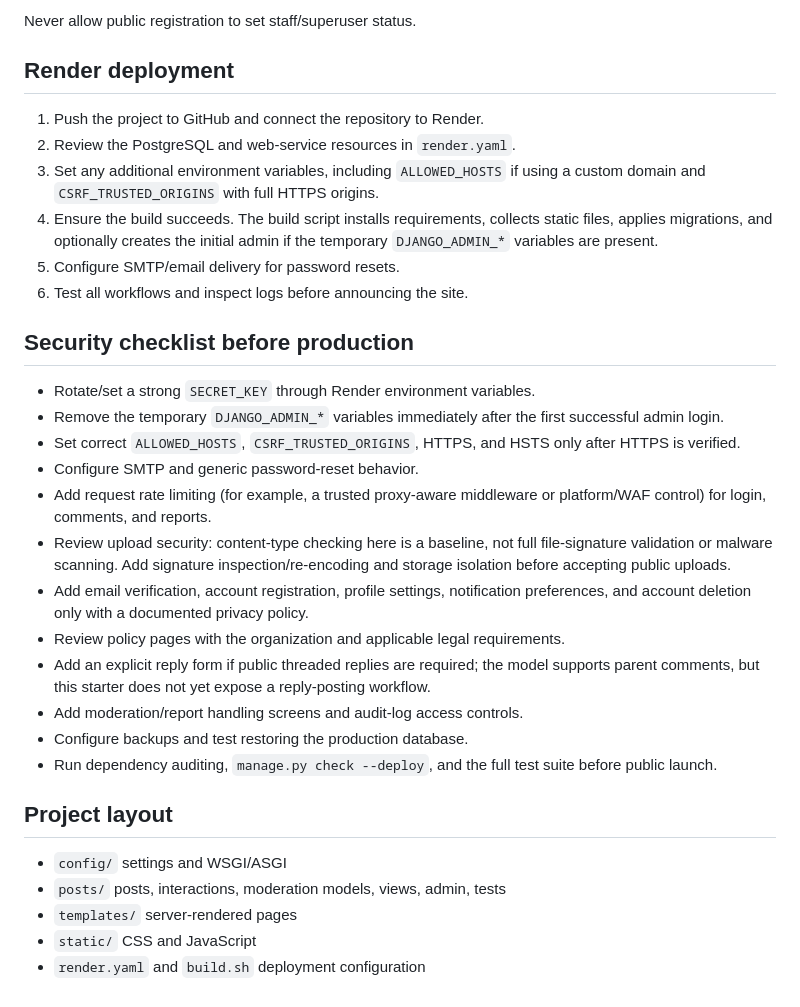
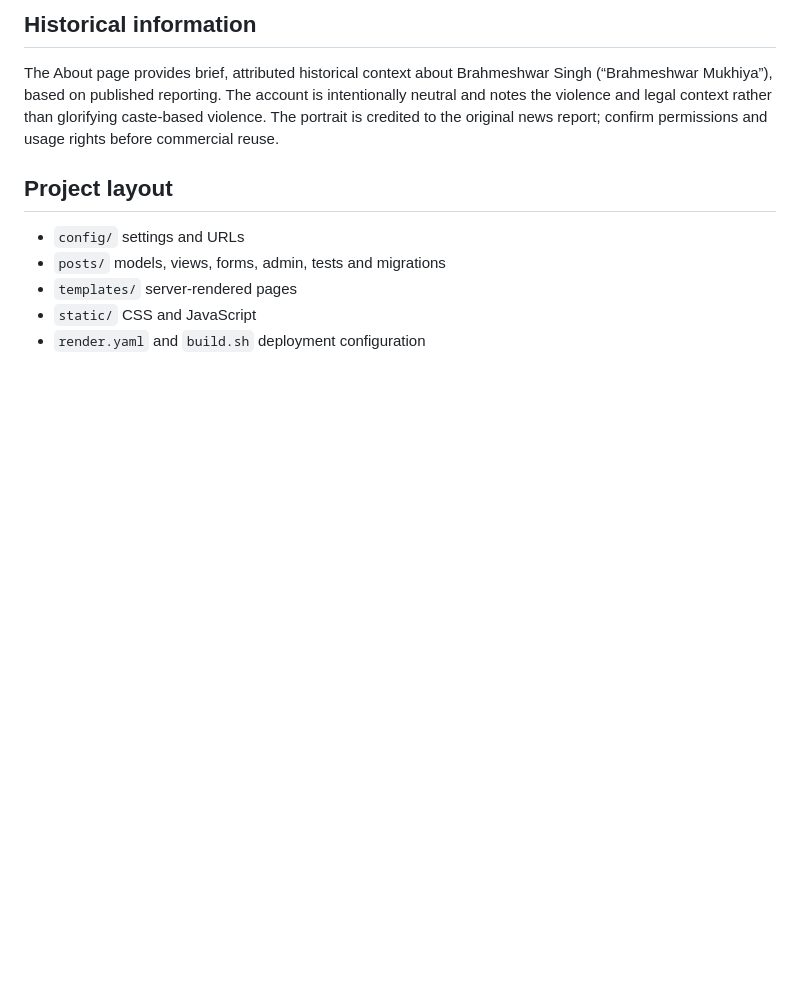
Before and after one commit to pk8873/Veer-Barmeshwar-Sena, a Markdown page: README.md, the part around one of its changes. GitHub-like rendering; blank space fills up the shorter version.

```diff
--- a/README.md
+++ b/README.md
@@ -62,30 +61,9 @@ If the build fails, check Render's deploy logs. Do not keep retrying with a pass
-Never allow public registration to set staff/superuser status.
-
-## Render deployment
-1. Push the project to GitHub and connect the repository to Render.
-2. Review the PostgreSQL and web-service resources in `render.yaml`.
-3. Set any additional environment variables, including `ALLOWED_HOSTS` if using a custom domain and `CSRF_TRUSTED_ORIGINS` with full HTTPS origins.
-4. Ensure the build succeeds. The build script installs requirements, collects static files, applies migrations, and optionally creates the initial admin if the temporary `DJANGO_ADMIN_*` variables are present.
-5. Configure SMTP/email delivery for password resets.
-6. Test all workflows and inspect logs before announcing the site.
-
-## Security checklist before production
-- Rotate/set a strong `SECRET_KEY` through Render environment variables.
-- Remove the temporary `DJANGO_ADMIN_*` variables immediately after the first successful admin login.
-- Set correct `ALLOWED_HOSTS`, `CSRF_TRUSTED_ORIGINS`, HTTPS, and HSTS only after HTTPS is verified.
-- Configure SMTP and generic password-reset behavior.
-- Add request rate limiting (for example, a trusted proxy-aware middleware or platform/WAF control) for login, comments, and reports.
-- Review upload security: content-type checking here is a baseline, not full file-signature validation or malware scanning. Add signature inspection/re-encoding and storage isolation before accepting public uploads.
-- Add email verification, account registration, profile settings, notification preferences, and account deletion only with a documented privacy policy.
-- Review policy pages with the organization and applicable legal requirements.
-- Add an explicit reply form if public threaded replies are required; the model supports parent comments, but this starter does not yet expose a reply-posting workflow.
-- Add moderation/report handling screens and audit-log access controls.
-- Configure backups and test restoring the production database.
-- Run dependency auditing, `manage.py check --deploy`, and the full test suite before public launch.
+## Historical information
+The About page provides brief, attributed historical context about Brahmeshwar Singh (“Brahmeshwar Mukhiya”), based on published reporting. The account is intentionally neutral and notes the violence and legal context rather than glorifying caste-based violence. The portrait is credited to the original news report; confirm permissions and usage rights before commercial reuse.
 
 ## Project layout
-- `config/` settings and WSGI/ASGI
-- `posts/` posts, interactions, moderation models, views, admin, tests
+- `config/` settings and URLs
+- `posts/` models, views, forms, admin, tests and migrations
 - `templates/` server-rendered pages
 - `static/` CSS and JavaScript
 - `render.yaml` and `build.sh` deployment configuration
```
Also changed, not shown: other parts of README.md (+33 -34 lines).
